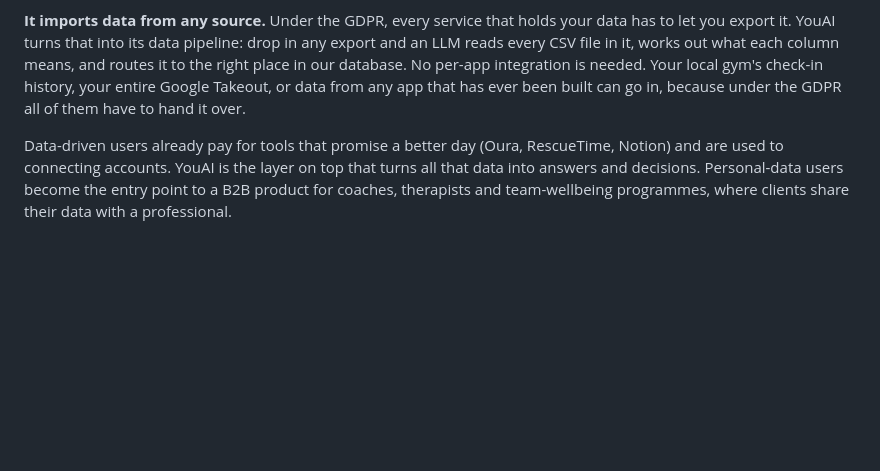
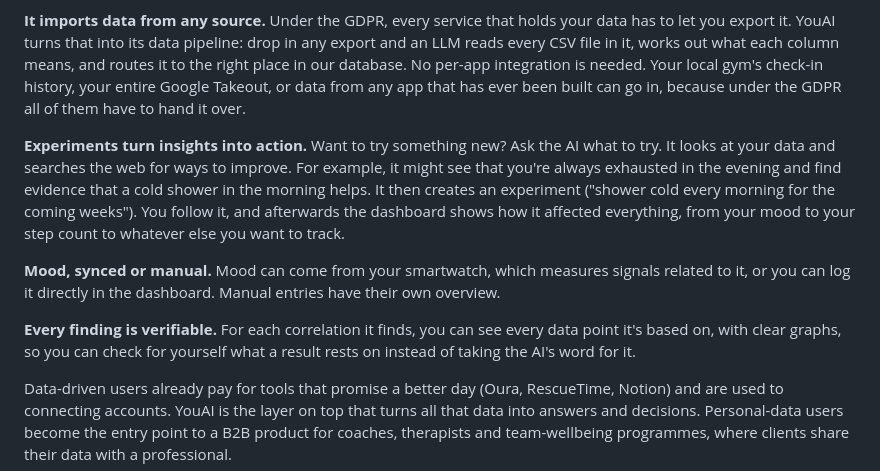
Before and after one commit to StijnRis/you-ai, a Markdown page: SUBMISSION.md, the part around the change. Drawn GitHub-style; blank space fills up the shorter version.

Commit message:
Submission: experiments, mood entry, verifiable findings
Co-Authored-By: Claude Opus 5.5 (1M context) <noreply@anthropic.com>

```diff
--- a/SUBMISSION.md
+++ b/SUBMISSION.md
@@ -21,6 +21,12 @@ Today people cope by guessing, or by exporting CSVs into a spreadsheet they aban
 **YouAI** connects those sources (GitHub, any calendar, Spotify, weather, Apple Health, Google Fit, Samsung Health or any file export) into one timeline. It runs proper statistics across them: correlations with time lags and a correction for testing many pairs at once, so random coincidences don't show up as findings. You can ask questions in plain language and get answers grounded in your own numbers. Then it closes the loop with **experiments**: say *"I want to exercise more"*, and the AI researches evidence-backed approaches on the web and proposes a concrete trial ("no meetings before 11 for two weeks"). It tracks your daily check-ins and measures whether your metrics actually moved compared with the weeks before.
 
 **It imports data from any source.** Under the GDPR, every service that holds your data has to let you export it. YouAI turns that into its data pipeline: drop in any export and an LLM reads every CSV file in it, works out what each column means, and routes it to the right place in our database. No per-app integration is needed. Your local gym's check-in history, your entire Google Takeout, or data from any app that has ever been built can go in, because under the GDPR all of them have to hand it over.
+
+**Experiments turn insights into action.** Want to try something new? Ask the AI what to try. It looks at your data and searches the web for ways to improve. For example, it might see that you're always exhausted in the evening and find evidence that a cold shower in the morning helps. It then creates an experiment ("shower cold every morning for the coming weeks"). You follow it, and afterwards the dashboard shows how it affected everything, from your mood to your step count to whatever else you want to track.
+
+**Mood, synced or manual.** Mood can come from your smartwatch, which measures signals related to it, or you can log it directly in the dashboard. Manual entries have their own overview.
+
+**Every finding is verifiable.** For each correlation it finds, you can see every data point it's based on, with clear graphs, so you can check for yourself what a result rests on instead of taking the AI's word for it.
 
 Data-driven users already pay for tools that promise a better day (Oura, RescueTime, Notion) and are used to connecting accounts. YouAI is the layer on top that turns all that data into answers and decisions. Personal-data users become the entry point to a B2B product for coaches, therapists and team-wellbeing programmes, where clients share their data with a professional.
 
```
